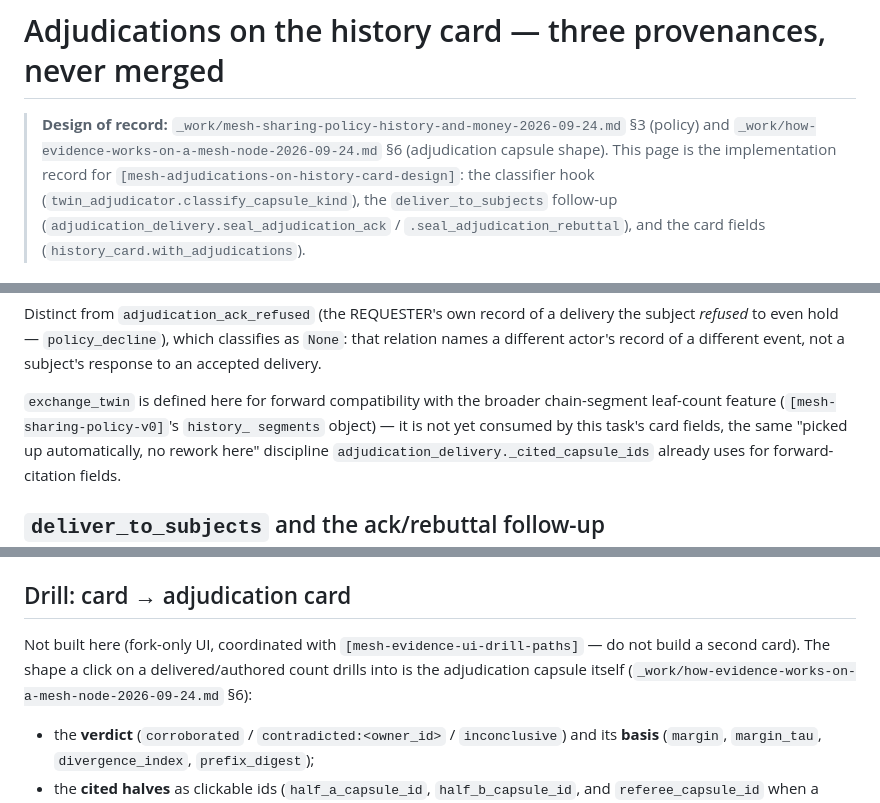
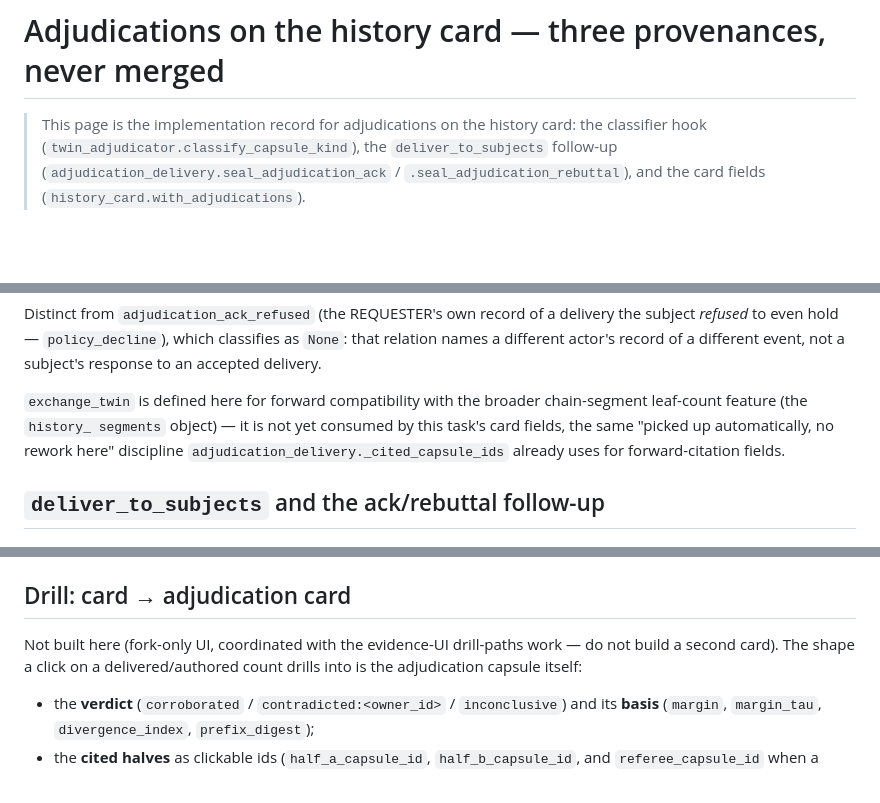
Before and after one commit to action-state-group/capsule-emit-mesh, a Markdown page: docs/ADJUDICATIONS-ON-HISTORY-CARD.md, 3 parts joined by grey strips. Drawn GitHub-style; blank space fills up the shorter version.

Commit message:
docs(adjudications): strip _work/ design-of-record paths + task-ids from shipped doc
Signed-off-by: Steven Mih <stevenmih88@gmail.com>

```diff
--- a/docs/ADJUDICATIONS-ON-HISTORY-CARD.md
+++ b/docs/ADJUDICATIONS-ON-HISTORY-CARD.md
@@ -1,9 +1,7 @@
 # Adjudications on the history card — three provenances, never merged
 
-> **Design of record:** `_work/mesh-sharing-policy-history-and-money-2026-09-24.md`
-> §3 (policy) and `_work/how-evidence-works-on-a-mesh-node-2026-09-24.md` §6
-> (adjudication capsule shape). This page is the implementation record for
-> `[mesh-adjudications-on-history-card-design]`: the classifier hook
+> This page is the implementation record for adjudications on the history
+> card: the classifier hook
 > (`twin_adjudicator.classify_capsule_kind`), the `deliver_to_subjects`
 > follow-up (`adjudication_delivery.seal_adjudication_ack` /
 > `.seal_adjudication_rebuttal`), and the card fields
@@ -112,7 +110,7 @@ classifies as `None`: that relation names a different actor's record of a
 different event, not a subject's response to an accepted delivery.
 
 `exchange_twin` is defined here for forward compatibility with the broader
-chain-segment leaf-count feature (`[mesh-sharing-policy-v0]`'s `history_
+chain-segment leaf-count feature (the `history_
 segments` object) — it is not yet consumed by this task's card fields, the
 same "picked up automatically, no rework here" discipline
 `adjudication_delivery._cited_capsule_ids` already uses for
@@ -196,9 +194,9 @@ byte-for-byte recompute+match (same pattern as
 ## Drill: card → adjudication card
 
 Not built here (fork-only UI, coordinated with
-`[mesh-evidence-ui-drill-paths]` — do not build a second card). The shape a
+the evidence-UI drill-paths work — do not build a second card). The shape a
 click on a delivered/authored count drills into is the adjudication capsule
-itself (`_work/how-evidence-works-on-a-mesh-node-2026-09-24.md` §6):
+itself:
 
 - the **verdict** (`corroborated` / `contradicted:<owner_id>` /
   `inconclusive`) and its **basis** (`margin`, `margin_tau`,
```
